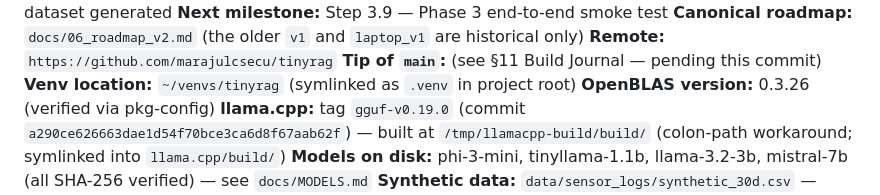
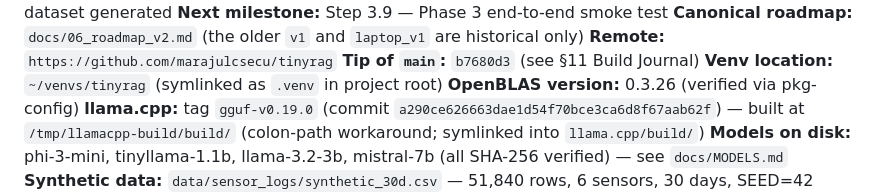
Before and after one commit to marajulcsecu/tinyrag, a Markdown page: AGENT.md, the part around one of its changes. Drawn GitHub-style.

Commit message:
docs(agent): record Step 3.8 completion SHA + tip-of-main
Backfill the Build Journal with the actual commit SHA (b7680d3) and
bump the tip-of-main pointer.

Co-Authored-By: Opus 4.8 <noreply@puku.sh>

```diff
--- a/AGENT.md
+++ b/AGENT.md
@@ -7,7 +7,7 @@
 **Next milestone:** Step 3.9 — Phase 3 end-to-end smoke test
 **Canonical roadmap:** `docs/06_roadmap_v2.md` (the older `v1` and `laptop_v1` are historical only)
 **Remote:** `https://github.com/marajulcsecu/tinyrag`
-**Tip of `main`:** (see §11 Build Journal — pending this commit)
+**Tip of `main`:** `b7680d3` (see §11 Build Journal)
 **Venv location:** `~/venvs/tinyrag` (symlinked as `.venv` in project root)
 **OpenBLAS version:** 0.3.26 (verified via pkg-config)
 **llama.cpp:** tag `gguf-v0.19.0` (commit `a290ce626663dae1d54f70bce3ca6d8f67aab62f`) — built at `/tmp/llamacpp-build/build/` (colon-path workaround; symlinked into `llama.cpp/build/`)
```
Also changed, not shown: other parts of AGENT.md (+2 -2 lines).
